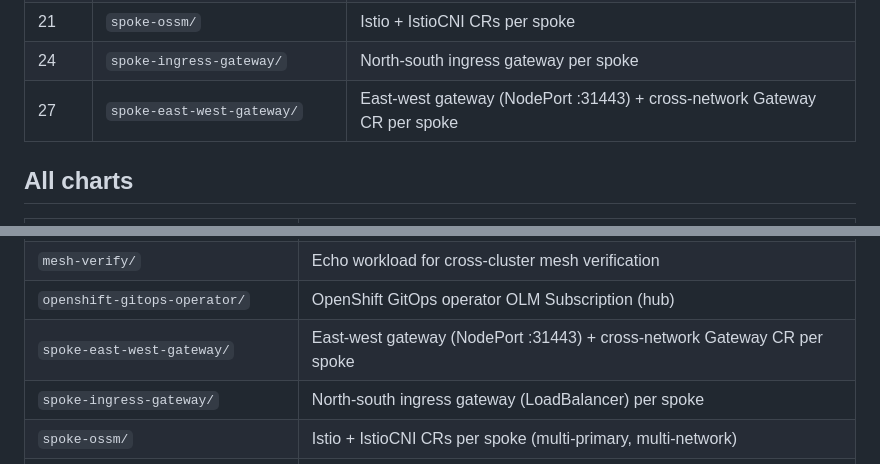
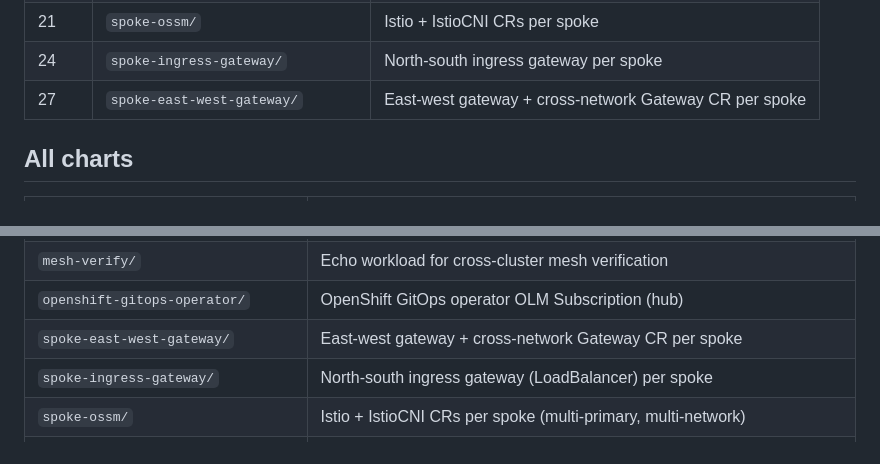
Before and after one commit to shpwrck/istio-scale-tests, a Markdown page: charts/README.md, 2 parts joined by grey strips. GitHub-like rendering.

Commit message:
docs: revert NodePort references from documentation
The NodePort switch was a one-off workaround, not a persisted change.

Co-Authored-By: Claude Opus 4.6 <noreply@anthropic.com>

```diff
--- a/charts/README.md
+++ b/charts/README.md
@@ -18,7 +18,7 @@ The app-of-apps syncs child Applications with sync-wave ordering:
 | 19 | `hub-mesh-push-secrets/` | Push cacerts + kubeconfigs + remote secrets to spokes |
 | 21 | `spoke-ossm/` | Istio + IstioCNI CRs per spoke |
 | 24 | `spoke-ingress-gateway/` | North-south ingress gateway per spoke |
-| 27 | `spoke-east-west-gateway/` | East-west gateway (NodePort :31443) + cross-network Gateway CR per spoke |
+| 27 | `spoke-east-west-gateway/` | East-west gateway + cross-network Gateway CR per spoke |
 
 ## All charts
 
@@ -43,7 +43,7 @@ The app-of-apps syncs child Applications with sync-wave ordering:
 | `istiod-monitor/` | ServiceMonitor + PrometheusRule for istiod pilot metrics |
 | `mesh-verify/` | Echo workload for cross-cluster mesh verification |
 | `openshift-gitops-operator/` | OpenShift GitOps operator OLM Subscription (hub) |
-| `spoke-east-west-gateway/` | East-west gateway (NodePort :31443) + cross-network Gateway CR per spoke |
+| `spoke-east-west-gateway/` | East-west gateway + cross-network Gateway CR per spoke |
 | `spoke-ingress-gateway/` | North-south ingress gateway (LoadBalancer) per spoke |
 | `spoke-ossm/` | Istio + IstioCNI CRs per spoke (multi-primary, multi-network) |
 | `spoke-istio-namespaces/` | istio-system and istio-cni namespaces per spoke |
```
Also changed, not shown: AGENTS.md (+1 -1 lines).
